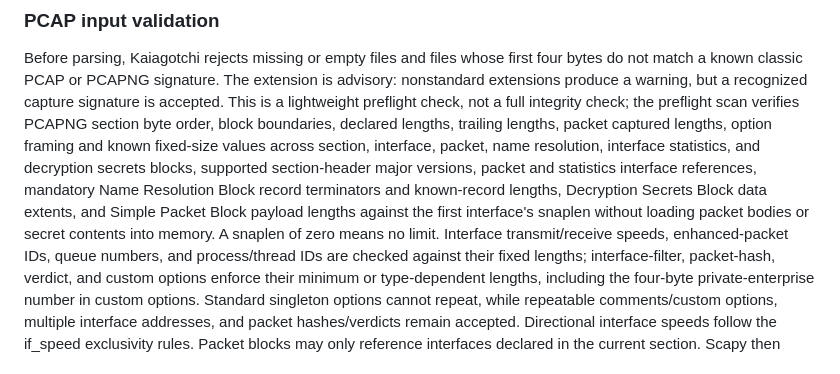
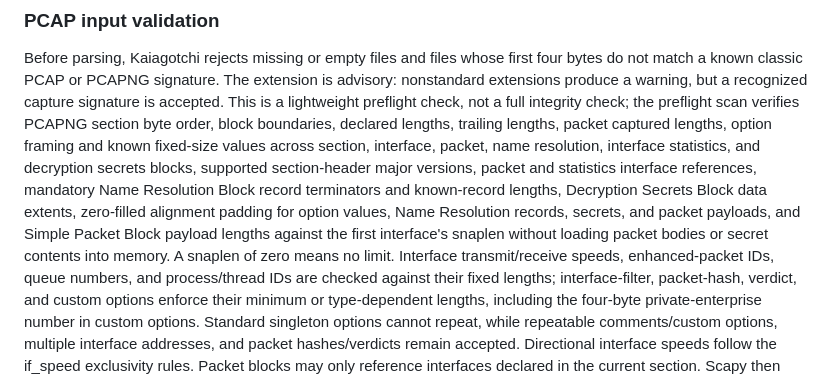
Before and after one commit to Ekco-S64QTN6/Kaiagotchi, a Markdown page: README.md, the part around the change. Rendered like a GitHub page.

Commit message:
docs: record PCAPNG zero alignment padding checks

```diff
--- a/README.md
+++ b/README.md
@@ -232,9 +232,10 @@ framing and known fixed-size values across section, interface, packet, name
 resolution, interface statistics, and decryption secrets blocks, supported
 section-header major versions, packet and statistics interface references,
 mandatory Name Resolution Block record terminators and known-record lengths,
-Decryption Secrets Block data extents, and Simple Packet Block payload lengths
-against the first interface's snaplen without loading packet bodies or secret
-contents into memory.
+Decryption Secrets Block data extents, zero-filled alignment padding for option
+values, Name Resolution records, secrets, and packet payloads, and Simple Packet
+Block payload lengths against the first interface's snaplen without loading packet
+bodies or secret contents into memory.
 A snaplen of zero means no limit. Interface transmit/receive speeds, enhanced-packet
 IDs, queue numbers, and process/thread IDs are checked against their fixed lengths;
 interface-filter, packet-hash, verdict, and custom options enforce their minimum or
```
